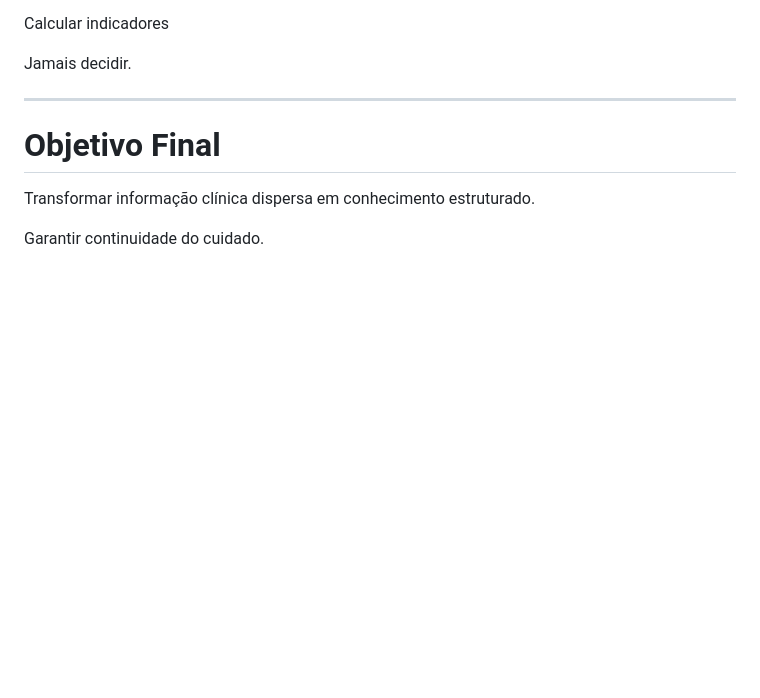
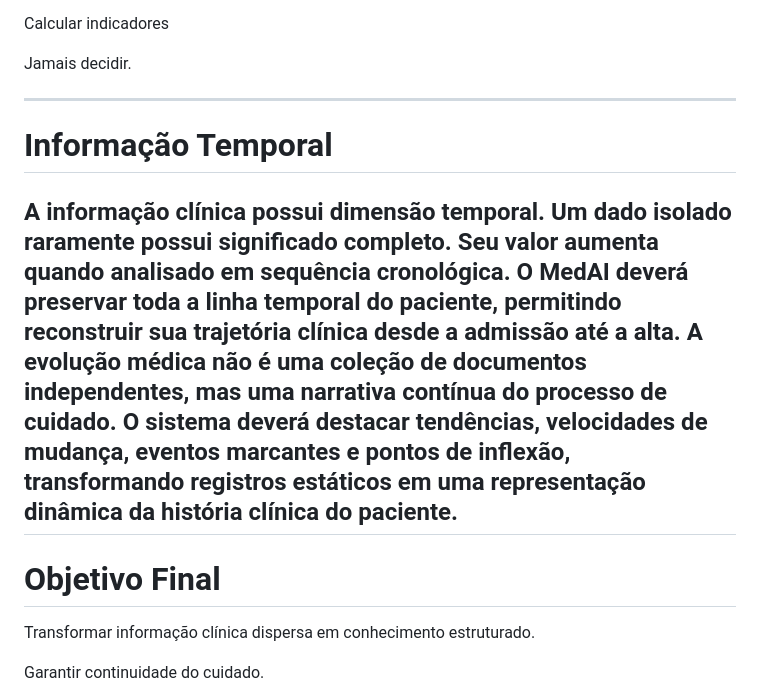
Before and after one commit to chapermann/MedAI, a Markdown page: docs/CLINICAL_INFORMATION_MODEL.md, the part around the change. Rendered like a GitHub page; blank space fills up the shorter version.

Commit message:
Introduce temporal information in clinical model
Add section on temporal information in clinical data.

```diff
--- a/docs/CLINICAL_INFORMATION_MODEL.md
+++ b/docs/CLINICAL_INFORMATION_MODEL.md
@@ -388,6 +388,10 @@ Calcular indicadores
 Jamais decidir.
 
 ---
+# Informação Temporal
+
+A informação clínica possui dimensão temporal. Um dado isolado raramente possui significado completo. Seu valor aumenta quando analisado em sequência cronológica. O MedAI deverá preservar toda a linha temporal do paciente, permitindo reconstruir sua trajetória clínica desde a admissão até a alta. A evolução médica não é uma coleção de documentos independentes, mas uma narrativa contínua do processo de cuidado. O sistema deverá destacar tendências, velocidades de mudança, eventos marcantes e pontos de inflexão, transformando registros estáticos em uma representação dinâmica da história clínica do paciente.
+---
 
 # Objetivo Final
 
```
